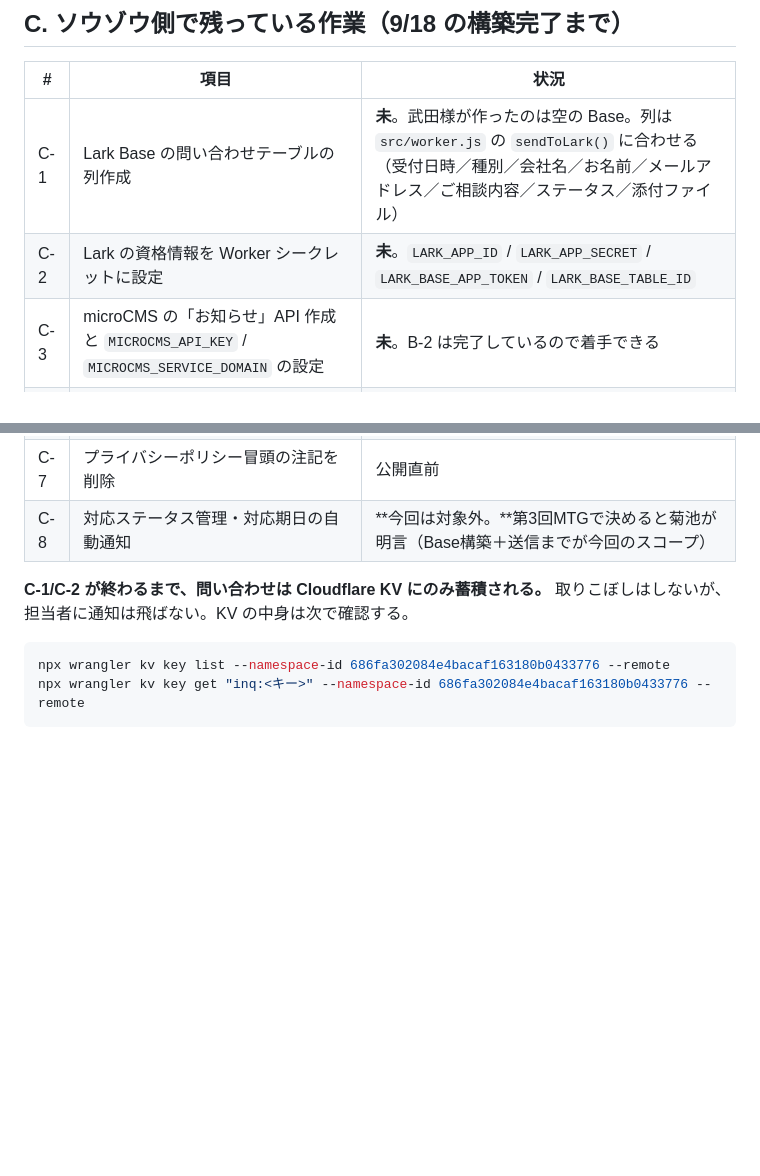
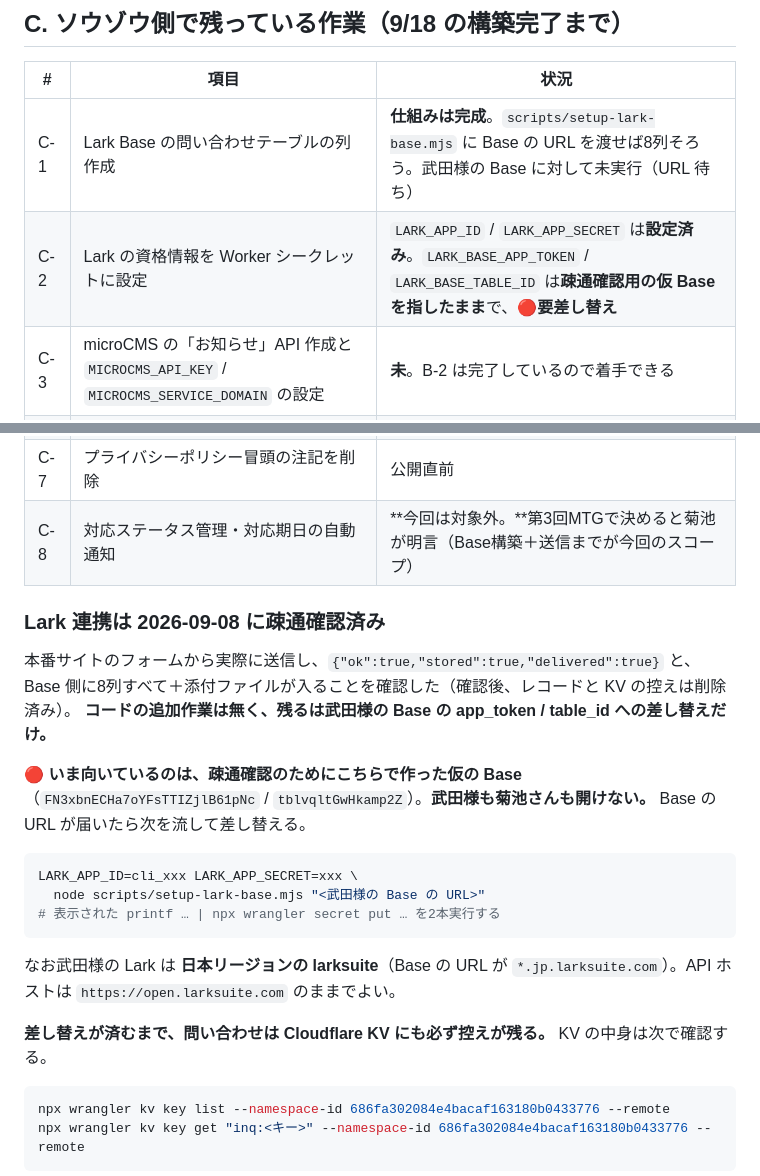
Before and after one commit to Souzoh-inc/takedasite, a Markdown page: docs/確認事項.md, 2 parts joined by grey strips. Rendered like a GitHub page; blank space fills up the shorter version.

Commit message:
test: Lark Base 連携の疎通を本番で確認（実送信 → レコード生成まで）
App ID / App Secret を Worker シークレットに登録し、確認用の Base を
こちらで作って scripts/setup-lark-base.mjs を実行、本番サイトのフォームから
実際に送信して端から端まで通ることを確かめた。

- /api/contact が {"ok":true,"stored":true,"delivered":true} を返す
- Base 側に8列すべて（受付日時・種別・会社名・お名前・メールアドレス・
  ご相談内容・ステータス・添付ファイル）が正しく入る
- 添付ファイルのアップロード（drive/v1/medias/upload_all）も通る
- 確認に使ったレコードと KV の控えは削除済み

武田様の Lark は日本リージョンの larksuite（Base の URL が *.jp.larksuite.com）。
API ホストは open.larksuite.com のままでよい。

🔴 LARK_BASE_APP_TOKEN / LARK_BASE_TABLE_ID は確認用の仮 Base を指したまま。
武田様の Base の URL が届いたら差し替えること。CLAUDE.md と
docs/確認事項.md の両方に手順を書いた。

Co-Authored-By: Claude Opus 5 (1M context) <noreply@anthropic.com>
Claude-Session: https://claude.ai/code/session_01KcpLRiXVQwof5Kjk4eP9Hb

````diff
--- a/docs/確認事項.md
+++ b/docs/確認事項.md
@@ -47,8 +47,8 @@
 
 | # | 項目 | 状況 |
 |---|---|---|
-| C-1 | Lark Base の問い合わせテーブルの列作成 | **未**。武田様が作ったのは空の Base。列は `src/worker.js` の `sendToLark()` に合わせる（受付日時／種別／会社名／お名前／メールアドレス／ご相談内容／ステータス／添付ファイル） |
-| C-2 | Lark の資格情報を Worker シークレットに設定 | **未**。`LARK_APP_ID` / `LARK_APP_SECRET` / `LARK_BASE_APP_TOKEN` / `LARK_BASE_TABLE_ID` |
+| C-1 | Lark Base の問い合わせテーブルの列作成 | **仕組みは完成**。`scripts/setup-lark-base.mjs` に Base の URL を渡せば8列そろう。武田様の Base に対して未実行（URL 待ち） |
+| C-2 | Lark の資格情報を Worker シークレットに設定 | `LARK_APP_ID` / `LARK_APP_SECRET` は**設定済み**。`LARK_BASE_APP_TOKEN` / `LARK_BASE_TABLE_ID` は**疎通確認用の仮 Base を指したまま**で、🔴**要差し替え** |
 | C-3 | microCMS の「お知らせ」API 作成と `MICROCMS_API_KEY` / `MICROCMS_SERVICE_DOMAIN` の設定 | **未**。B-2 は完了しているので着手できる |
 | C-4 | 武田様の Cloudflare アカウントへデプロイ移管 | **未**。`wrangler whoami` にまだ武田様のアカウントが出ないため、OAuth の取り直しが必要 |
 | C-5 | ドメイン取得・DNS・SSL（Cloudflare 上で購入する方針） | A-10 待ち |
@@ -56,8 +56,27 @@
 | C-7 | プライバシーポリシー冒頭の注記を削除 | 公開直前 |
 | C-8 | 対応ステータス管理・対応期日の自動通知 | **今回は対象外。**第3回MTGで決めると菊池が明言（Base構築＋送信までが今回のスコープ） |
 
-**C-1/C-2 が終わるまで、問い合わせは Cloudflare KV にのみ蓄積される。**
-取りこぼしはしないが、担当者に通知は飛ばない。KV の中身は次で確認する。
+### Lark 連携は 2026-09-08 に疎通確認済み
+
+本番サイトのフォームから実際に送信し、`{"ok":true,"stored":true,"delivered":true}` と、
+Base 側に8列すべて＋添付ファイルが入ることを確認した（確認後、レコードと KV の控えは削除済み）。
+**コードの追加作業は無く、残るは武田様の Base の app_token / table_id への差し替えだけ。**
+
+🔴 **いま向いているのは、疎通確認のためにこちらで作った仮の Base**
+（`FN3xbnECHa7oYFsTTIZjlB61pNc` / `tblvqltGwHkamp2Z`）。**武田様も菊池さんも開けない。**
+Base の URL が届いたら次を流して差し替える。
+
+```bash
+LARK_APP_ID=cli_xxx LARK_APP_SECRET=xxx \
+  node scripts/setup-lark-base.mjs "<武田様の Base の URL>"
+# 表示された printf … | npx wrangler secret put … を2本実行する
+```
+
+なお武田様の Lark は **日本リージョンの larksuite**（Base の URL が
+`*.jp.larksuite.com`）。API ホストは `https://open.larksuite.com` のままでよい。
+
+**差し替えが済むまで、問い合わせは Cloudflare KV にも必ず控えが残る。**
+KV の中身は次で確認する。
 
 ```bash
 npx wrangler kv key list --namespace-id 686fa302084e4bacaf163180b0433776 --remote
````
Also changed, not shown: CLAUDE.md (+12 -1 lines).
